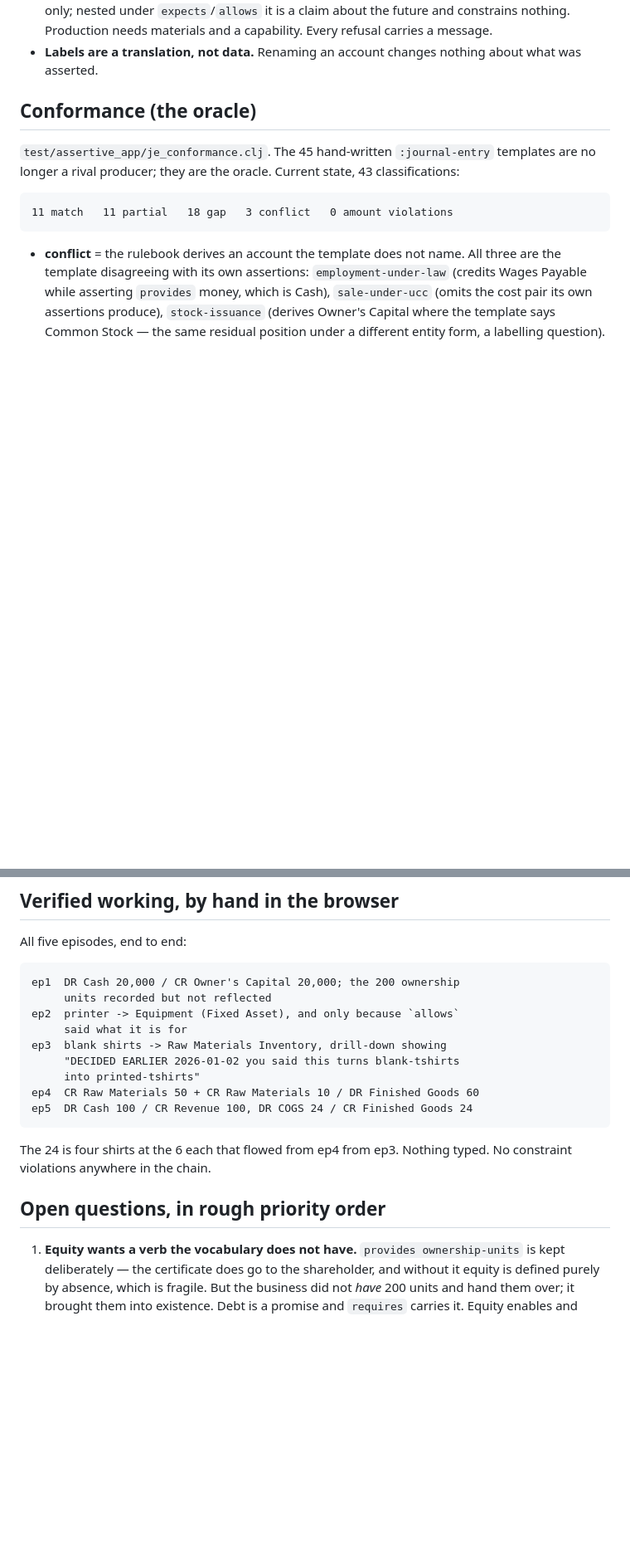
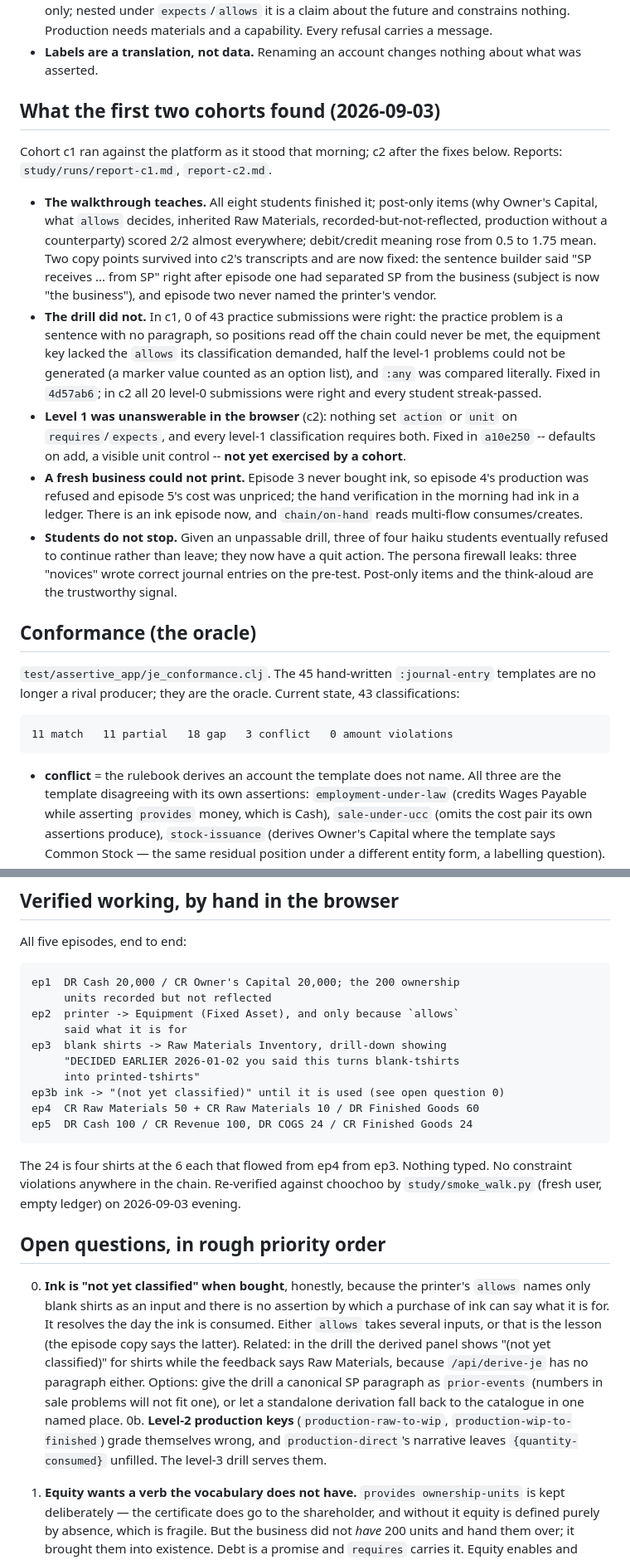
Before and after one commit to drdebit/aalp, a Markdown page: HANDOFF.md, 2 parts joined by grey strips. Shown at 83% size. Rendered like a GitHub page; blank space fills up the shorter version.

Commit message:
HANDOFF.md: what the first two headless cohorts found
Co-Authored-By: Claude Fable 5.1 <noreply@anthropic.com>
Claude-Session: https://claude.ai/code/session_01MwEREXgVditM2CeH7yQLi2

```diff
--- a/HANDOFF.md
+++ b/HANDOFF.md
@@ -62,6 +77,41 @@ assertions, and nothing else is a source of truth.**
   materials and a capability. Every refusal carries a message.
 - **Labels are a translation, not data.** Renaming an account changes
   nothing about what was asserted.
+
+## What the first two cohorts found (2026-09-03)
+
+Cohort c1 ran against the platform as it stood that morning; c2 after
+the fixes below. Reports: `study/runs/report-c1.md`, `report-c2.md`.
+
+- **The walkthrough teaches.** All eight students finished it; post-only
+  items (why Owner's Capital, what `allows` decides, inherited Raw
+  Materials, recorded-but-not-reflected, production without a
+  counterparty) scored 2/2 almost everywhere; debit/credit meaning rose
+  from 0.5 to 1.75 mean. Two copy points survived into c2's transcripts
+  and are now fixed: the sentence builder said "SP receives ... from
+  SP" right after episode one had separated SP from the business
+  (subject is now "the business"), and episode two never named the
+  printer's vendor.
+- **The drill did not.** In c1, 0 of 43 practice submissions were right:
+  the practice problem is a sentence with no paragraph, so positions
+  read off the chain could never be met, the equipment key lacked the
+  `allows` its classification demanded, half the level-1 problems could
+  not be generated (a marker value counted as an option list), and
+  `:any` was compared literally. Fixed in `4d57ab6`; in c2 all 20
+  level-0 submissions were right and every student streak-passed.
+- **Level 1 was unanswerable in the browser** (c2): nothing set `action`
+  or `unit` on `requires`/`expects`, and every level-1 classification
+  requires both. Fixed in `a10e250` -- defaults on add,
+  a visible unit control -- **not yet exercised by a cohort**.
+- **A fresh business could not print.** Episode 3 never bought ink, so
+  episode 4's production was refused and episode 5's cost was unpriced;
+  the hand verification in the morning had ink in a ledger. There is an
+  ink episode now, and `chain/on-hand` reads multi-flow consumes/creates.
+- **Students do not stop.** Given an unpassable drill, three of four
+  haiku students eventually refused to continue rather than leave; they
+  now have a quit action. The persona firewall leaks: three "novices"
+  wrote correct journal entries on the pre-test. Post-only items and the
+  think-aloud are the trustworthy signal.
 
 ## Conformance (the oracle)
 
@@ -125,13 +175,32 @@ All five episodes, end to end:
     ep3  blank shirts -> Raw Materials Inventory, drill-down showing
          "DECIDED EARLIER 2026-01-02 you said this turns blank-tshirts
          into printed-tshirts"
+    ep3b ink -> "(not yet classified)" until it is used (see open question 0)
     ep4  CR Raw Materials 50 + CR Raw Materials 10 / DR Finished Goods 60
     ep5  DR Cash 100 / CR Revenue 100, DR COGS 24 / CR Finished Goods 24
 
 The 24 is four shirts at the 6 each that flowed from ep4 from ep3.
-Nothing typed. No constraint violations anywhere in the chain.
+Nothing typed. No constraint violations anywhere in the chain. Re-verified
+against choochoo by `study/smoke_walk.py` (fresh user, empty ledger) on
+2026-09-03 evening.
 
 ## Open questions, in rough priority order
+
+0. **Ink is "not yet classified" when bought**, honestly, because the
+   printer's `allows` names only blank shirts as an input and there is
+   no assertion by which a purchase of ink can say what it is for. It
+   resolves the day the ink is consumed. Either `allows` takes several
+   inputs, or that is the lesson (the episode copy says the latter).
+   Related: in the drill the derived panel shows "(not yet classified)"
+   for shirts while the feedback says Raw Materials, because
+   `/api/derive-je` has no paragraph either. Options: give the drill a
+   canonical SP paragraph as `prior-events` (numbers in sale problems
+   will not fit one), or let a standalone derivation fall back to the
+   catalogue in one named place.
+0b. **Level-2 production keys** (`production-raw-to-wip`,
+   `production-wip-to-finished`) grade themselves wrong, and
+   `production-direct`'s narrative leaves `{quantity-consumed}` unfilled.
+   The level-3 drill serves them.
 
 1. **Equity wants a verb the vocabulary does not have.** `provides
    ownership-units` is kept deliberately — the certificate does go to the
```
Also changed, not shown: other parts of HANDOFF.md (+16 -1 lines).
